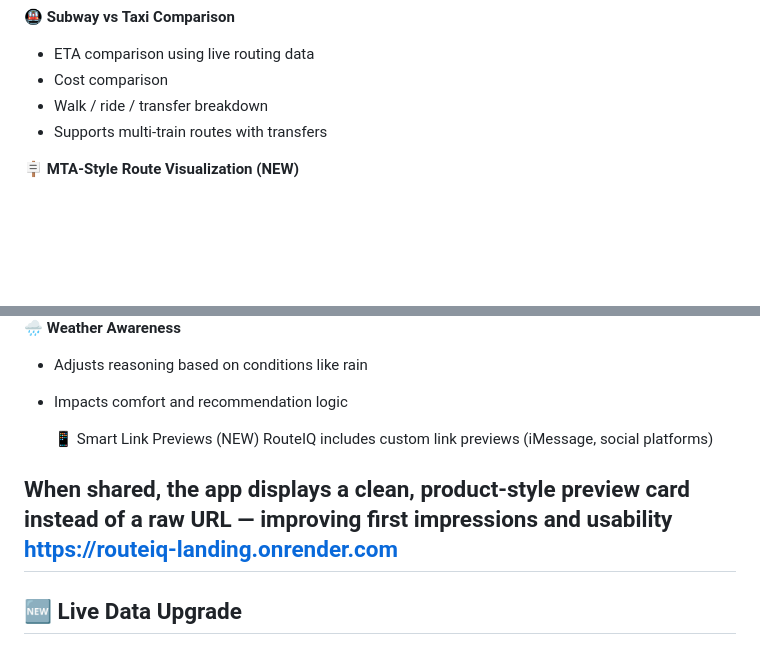
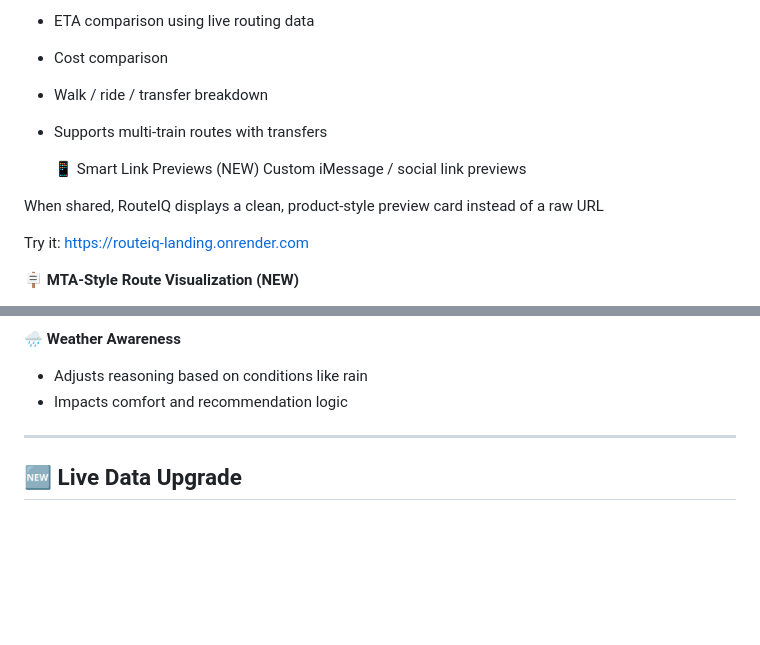
Before and after one commit to dane-anderson/routeiq-nyc, a Markdown page: README.md, 2 parts joined by grey strips. Rendered like a GitHub page; blank space fills up the shorter version.

```diff
--- a/README.md
+++ b/README.md
@@ -89,6 +89,15 @@ Produces:
 - Walk / ride / transfer breakdown
 - Supports multi-train routes with transfers
 
+  📱 Smart Link Previews (NEW)
+Custom iMessage / social link previews
+
+When shared, RouteIQ displays a clean, product-style preview card
+instead of a raw URL
+
+Try it:
+https://routeiq-landing.onrender.com
+
 🪧 **MTA-Style Route Visualization (NEW)**
 - Displays subway routes using realistic NYC subway signage
 - Stacks multiple train legs vertically (e.g., E → C transfers)
@@ -122,12 +131,7 @@ Produces:
 - Adjusts reasoning based on conditions like rain
 - Impacts comfort and recommendation logic
 
-  📱 Smart Link Previews (NEW)
-RouteIQ includes custom link previews (iMessage, social platforms)
 
-When shared, the app displays a clean, product-style preview card
-instead of a raw URL — improving first impressions and usability
-https://routeiq-landing.onrender.com
 ---
 
 ## 🆕 Live Data Upgrade
```
